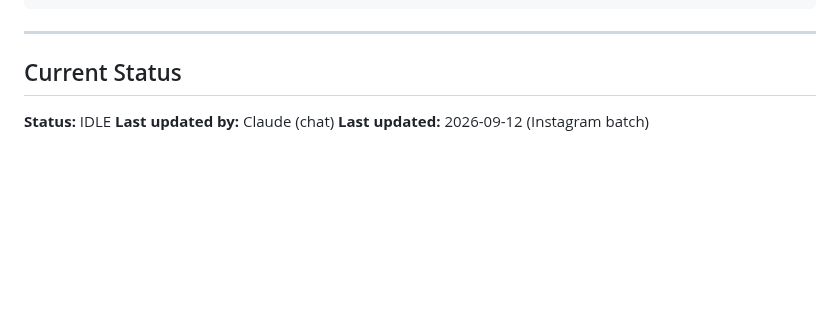
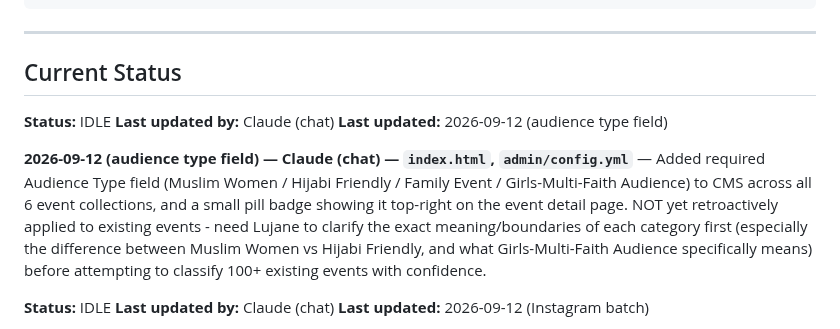
Before and after one commit to lugine/4dasistas, a Markdown page: AGENT-COORDINATION.md, the part around the change. Drawn GitHub-style; blank space fills up the shorter version.

Commit message:
Log audience type feature build

```diff
--- a/AGENT-COORDINATION.md
+++ b/AGENT-COORDINATION.md
@@ -76,6 +76,13 @@ npx wrangler deploy
 ---
 
 ## Current Status
+
+**Status:** IDLE
+**Last updated by:** Claude (chat)
+**Last updated:** 2026-09-12 (audience type field)
+
+**2026-09-12 (audience type field) — Claude (chat) — `index.html`, `admin/config.yml`** — Added required Audience Type field (Muslim Women / Hijabi Friendly / Family Event / Girls-Multi-Faith Audience) to CMS across all 6 event collections, and a small pill badge showing it top-right on the event detail page. NOT yet retroactively applied to existing events - need Lujane to clarify the exact meaning/boundaries of each category first (especially the difference between Muslim Women vs Hijabi Friendly, and what Girls-Multi-Faith Audience specifically means) before attempting to classify 100+ existing events with confidence.
+
 
 **Status:** IDLE
 **Last updated by:** Claude (chat)
```
